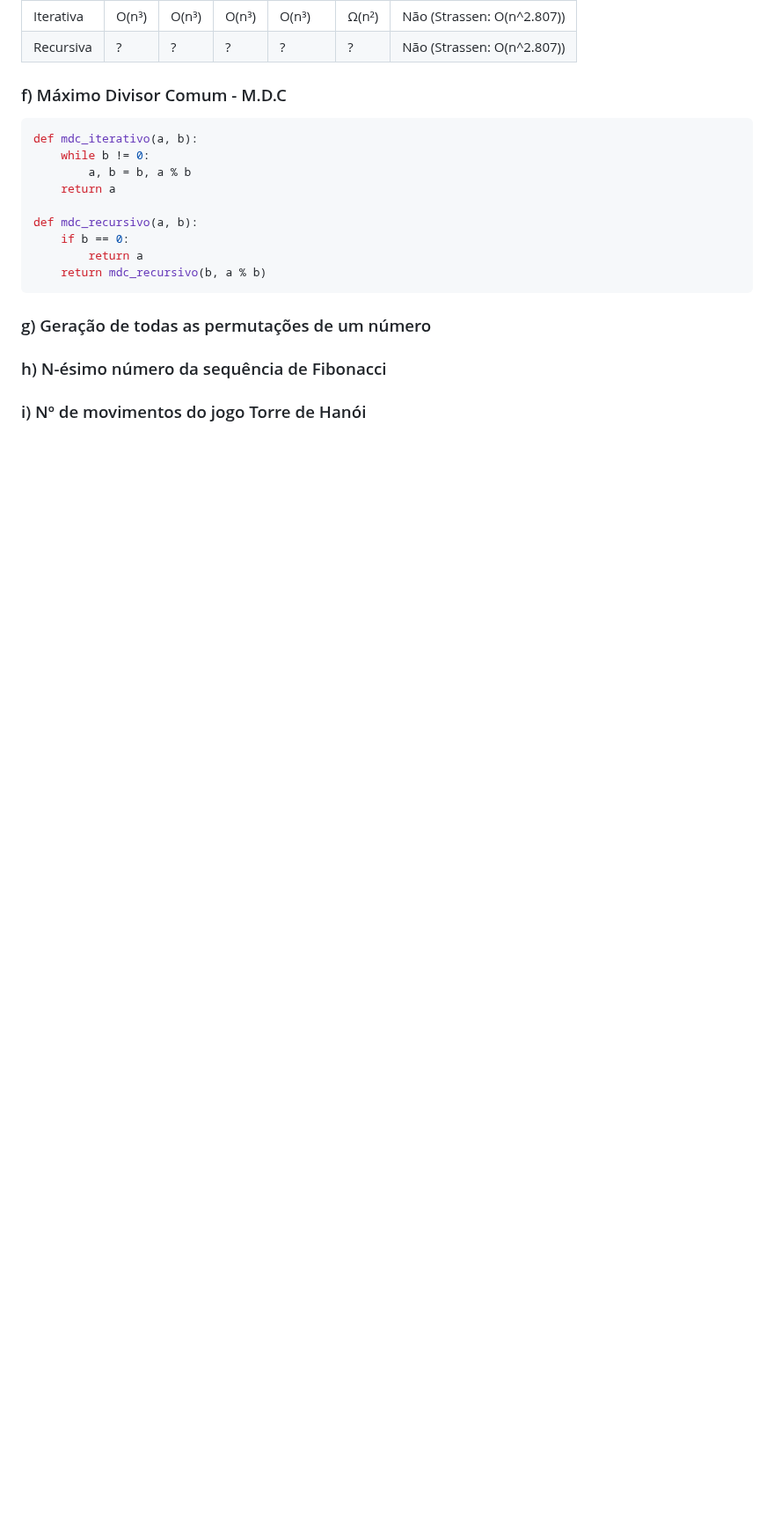
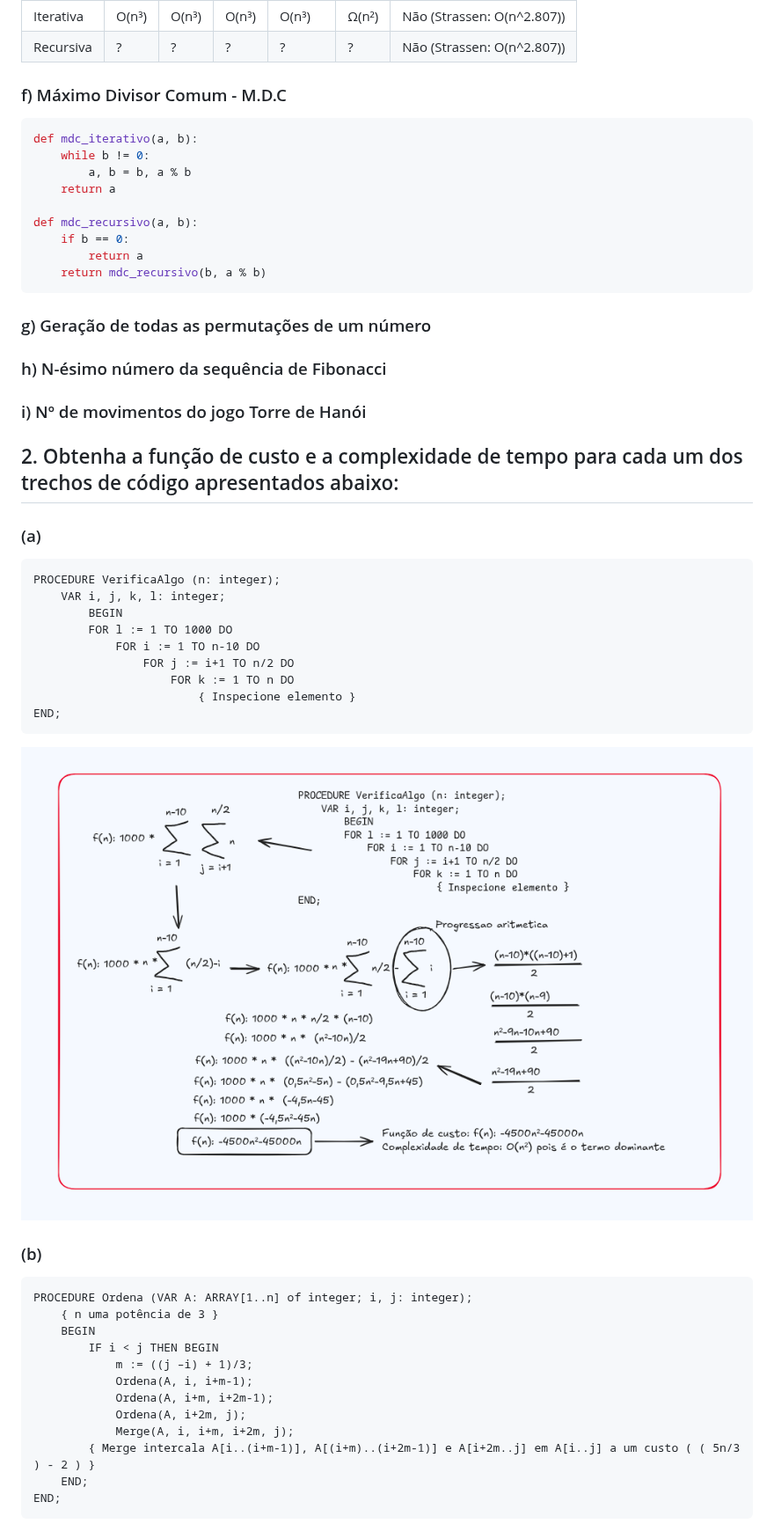
Before and after one commit to AndreKaled/paa, a Markdown page: lista_exercicios.md, the part around the change. Shown at 88% size. Drawn GitHub-style; pictures changed too: imgs/funcao_custo_complexidade_a.png (added); blank space fills up the shorter version.

Commit message:
docs: calculo da a da 2 da parte 1

````diff
--- a/lista_exercicios.md
+++ b/lista_exercicios.md
@@ -208,3 +208,35 @@ def mdc_recursivo(a, b):
 ### g) Geração de todas as permutações de um número
 ### h) N-ésimo número da sequência de Fibonacci
 ### i) Nº de movimentos do jogo Torre de Hanói
+
+## 2. Obtenha a função de custo e a complexidade de tempo para cada um dos trechos de código apresentados abaixo:
+### (a)
+```pascal
+PROCEDURE VerificaAlgo (n: integer);
+    VAR i, j, k, l: integer;
+        BEGIN
+        FOR l := 1 TO 1000 DO
+            FOR i := 1 TO n-10 DO
+                FOR j := i+1 TO n/2 DO
+                    FOR k := 1 TO n DO
+                        { Inspecione elemento }
+END;
+```
+
+![Calculo de complexidade e função de custo](/imgs/funcao_custo_complexidade_a.png)
+
+### (b)
+```pascal
+PROCEDURE Ordena (VAR A: ARRAY[1..n] of integer; i, j: integer);
+    { n uma potência de 3 }
+    BEGIN
+        IF i < j THEN BEGIN
+            m := ((j –i) + 1)/3;
+            Ordena(A, i, i+m-1);
+            Ordena(A, i+m, i+2m-1);
+            Ordena(A, i+2m, j);
+            Merge(A, i, i+m, i+2m, j);
+        { Merge intercala A[i..(i+m-1)], A[(i+m)..(i+2m-1)] e A[i+2m..j] em A[i..j] a um custo ( ( 5n/3 ) - 2 ) }
+    END;
+END;
+```
````
